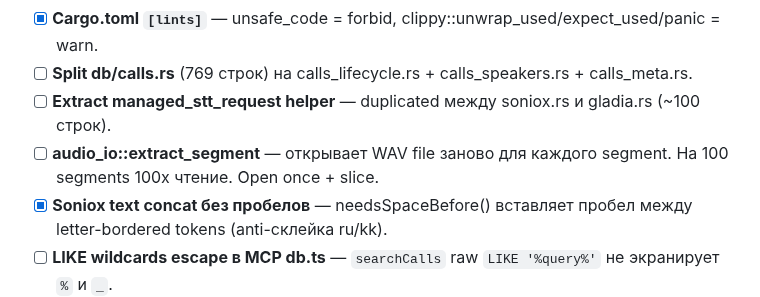
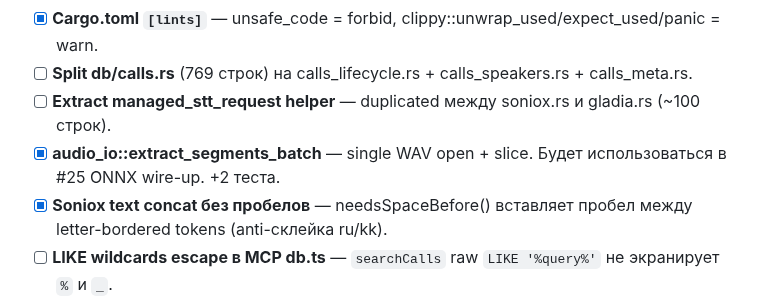
Before and after one commit to zdllucky/wotold, a Markdown page: docs/ROADMAP.md, the part around the change. Rendered like a GitHub page.

Commit message:
docs([B16]): mark audio_io batch done

```diff
--- a/docs/ROADMAP.md
+++ b/docs/ROADMAP.md
@@ -301,7 +301,7 @@
 - [x] **Cargo.toml `[lints]`** — unsafe_code = forbid, clippy::unwrap_used/expect_used/panic = warn.
 - [ ] **Split db/calls.rs** (769 строк) на calls_lifecycle.rs + calls_speakers.rs + calls_meta.rs.
 - [ ] **Extract managed_stt_request helper** — duplicated между soniox.rs и gladia.rs (~100 строк).
-- [ ] **audio_io::extract_segment** — открывает WAV file заново для каждого segment. На 100 segments 100x чтение. Open once + slice.
+- [x] **audio_io::extract_segments_batch** — single WAV open + slice. Будет использоваться в #25 ONNX wire-up. +2 теста.
 - [x] **Soniox text concat без пробелов** — needsSpaceBefore() вставляет пробел между letter-bordered tokens (anti-склейка ru/kk).
 - [ ] **LIKE wildcards escape в MCP db.ts** — `searchCalls` raw `LIKE '%query%'` не экранирует `%` и `_`.
 - [ ] **PRAGMA busy_timeout** — `db/init` добавить `busy_timeout = 5000` для concurrent writes.
```
